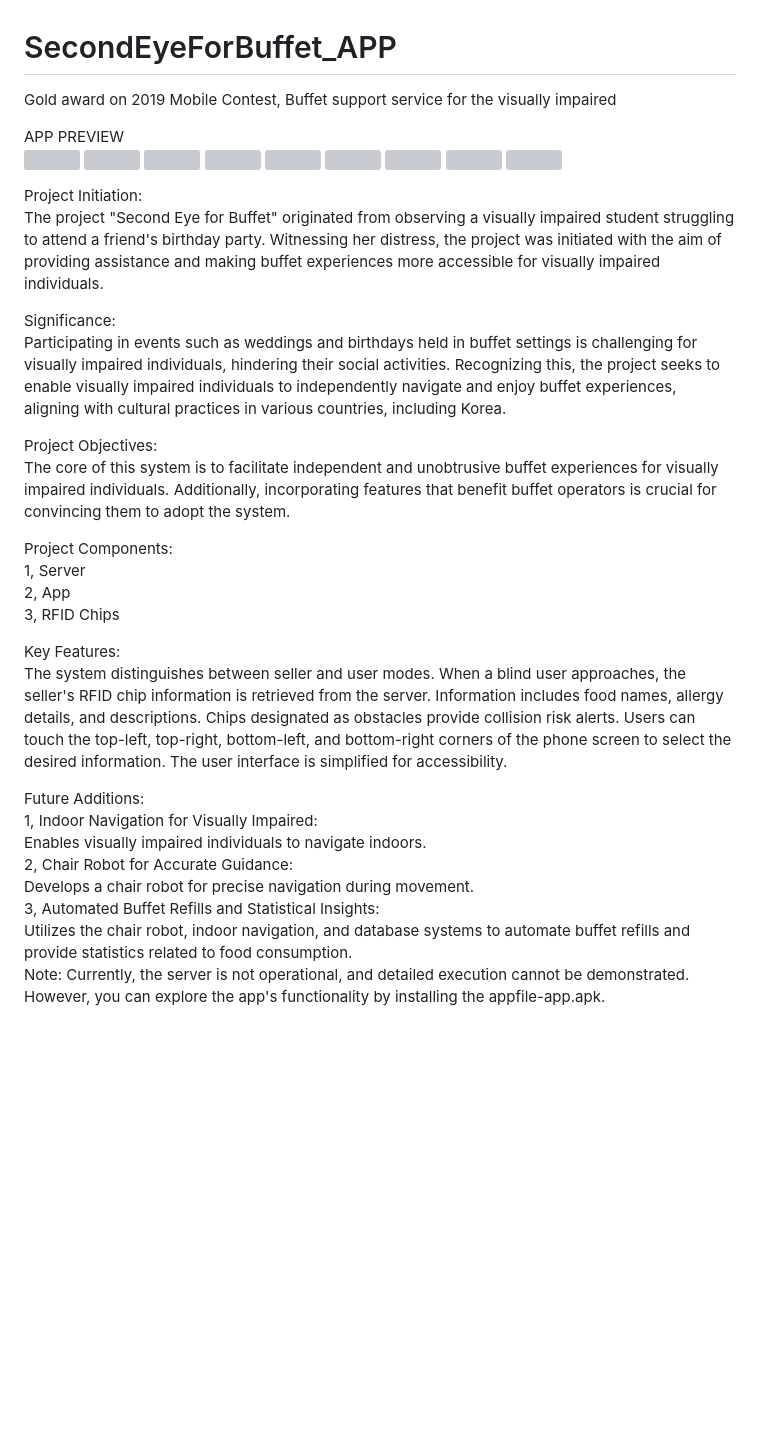
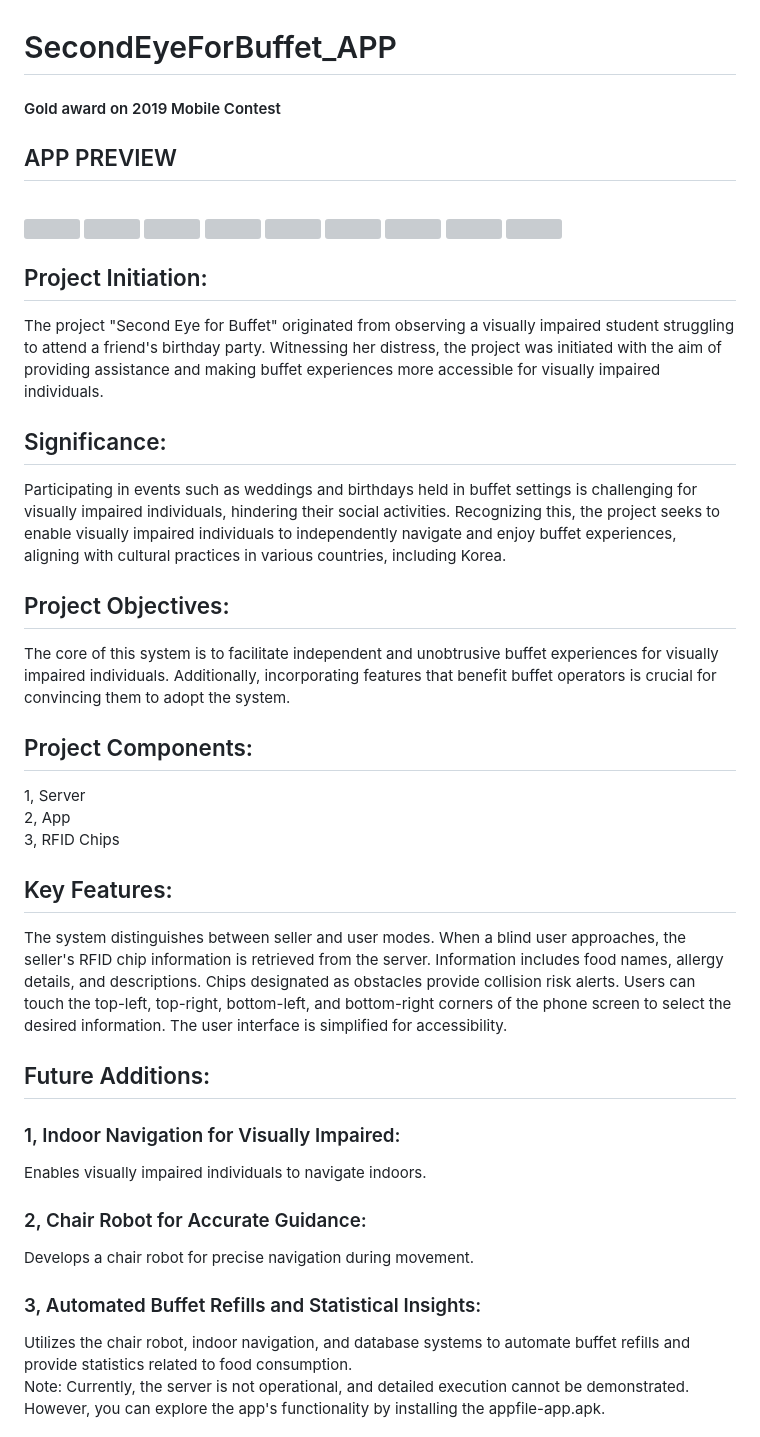
Before and after one commit to raphy0316/SecondEyeForBuffet, a Markdown page: README.md, the part around the change. Drawn GitHub-style; blank space fills up the shorter version; grey boxes are pictures that could not be loaded.

```diff
--- a/README.md
+++ b/README.md
@@ -1,7 +1,7 @@
 # SecondEyeForBuffet_APP
-Gold award on 2019 Mobile Contest, Buffet support service for the visually impaired
+#### Gold award on 2019 Mobile Contest
 
-APP PREVIEW
+## APP PREVIEW
 <br>
  <img src="https://github.com/raphy0316/SecondEyeForBuffet/assets/26518769/1c33fa1e-181c-45ef-98da-a8bfd1e52149" width="103" height="181"/>
  <img src="https://github.com/raphy0316/SecondEyeForBuffet/assets/26518769/b623f2ca-2a99-42a8-a4bc-249ed6abe102" width="103" height="181"/>
@@ -13,28 +13,28 @@ APP PREVIEW
  <img src="https://github.com/raphy0316/SecondEyeForBuffet/assets/26518769/4266e3bc-a3fc-4f52-801d-cea48c5214b2" width="103" height="181"/>
  <img src="https://github.com/raphy0316/SecondEyeForBuffet/assets/26518769/797c2482-351f-4b06-b659-4c5758c0aa9f" width="103" height="181"/>
 
-Project Initiation:<br>
+## Project Initiation:<br>
  The project "Second Eye for Buffet" originated from observing a visually impaired student struggling to attend a friend's birthday party. Witnessing her distress, the project was initiated with the aim of providing assistance and making buffet experiences more accessible for visually impaired individuals.
 
-Significance:<br>
+## Significance:<br>
  Participating in events such as weddings and birthdays held in buffet settings is challenging for visually impaired individuals, hindering their social activities. Recognizing this, the project seeks to enable visually impaired individuals to independently navigate and enjoy buffet experiences, aligning with cultural practices in various countries, including Korea.
 
-Project Objectives:<br>
+## Project Objectives:<br>
  The core of this system is to facilitate independent and unobtrusive buffet experiences for visually impaired individuals. Additionally, incorporating features that benefit buffet operators is crucial for convincing them to adopt the system.
 
-Project Components:<br>
+## Project Components:<br>
 1, Server<br>
 2, App<br>
 3, RFID Chips<br>
 
-Key Features:<br>
+## Key Features:<br>
  The system distinguishes between seller and user modes. When a blind user approaches, the seller's RFID chip information is retrieved from the server. Information includes food names, allergy details, and descriptions. Chips designated as obstacles provide collision risk alerts. Users can touch the top-left, top-right, bottom-left, and bottom-right corners of the phone screen to select the desired information. The user interface is simplified for accessibility.
 
-Future Additions:<br>
-1, Indoor Navigation for Visually Impaired:<br>
+## Future Additions:<br>
+### 1, Indoor Navigation for Visually Impaired:<br>
 Enables visually impaired individuals to navigate indoors.<br>
-2, Chair Robot for Accurate Guidance:<br>
+### 2, Chair Robot for Accurate Guidance:<br>
 Develops a chair robot for precise navigation during movement.<br>
-3, Automated Buffet Refills and Statistical Insights:<br>
+### 3, Automated Buffet Refills and Statistical Insights:<br>
 Utilizes the chair robot, indoor navigation, and database systems to automate buffet refills and provide statistics related to food consumption.<br>
 Note: Currently, the server is not operational, and detailed execution cannot be demonstrated. However, you can explore the app's functionality by installing the appfile-app.apk.
```
